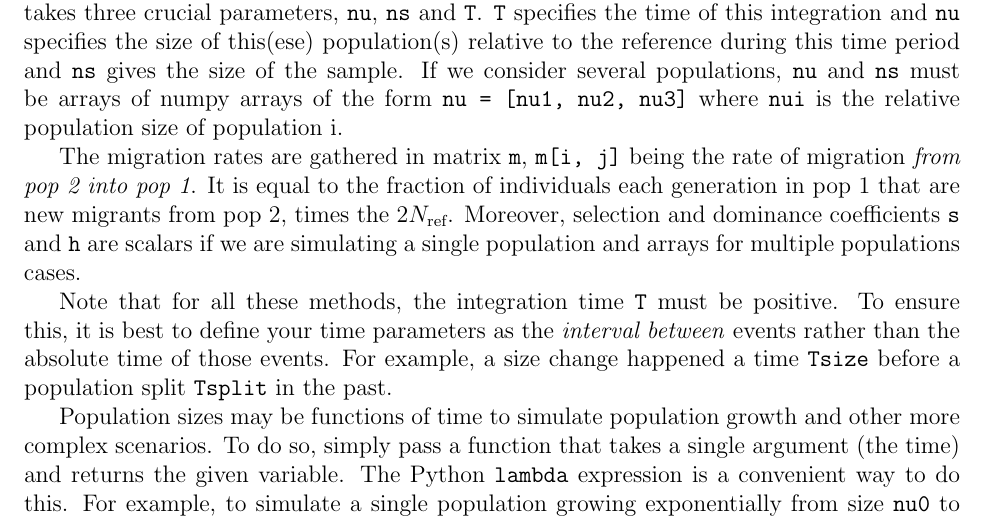
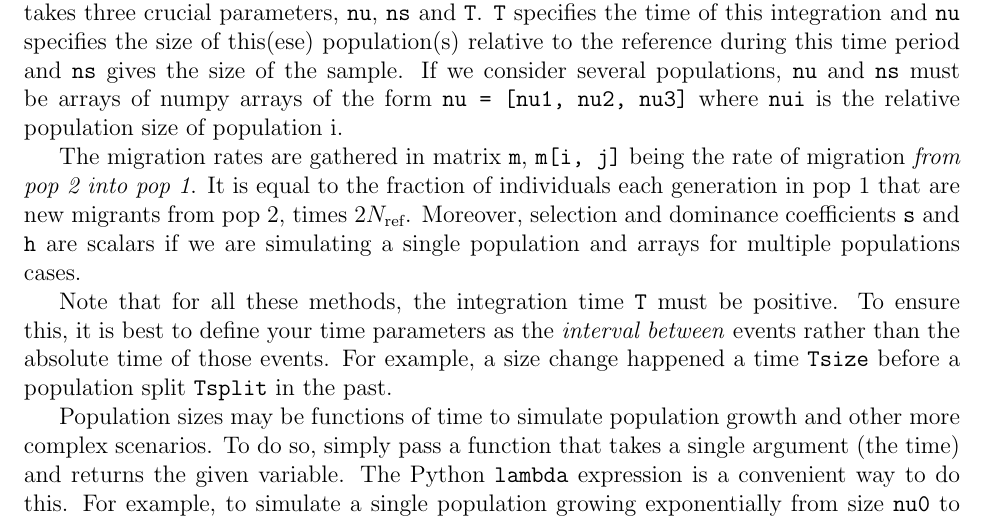
Before and after one commit to MomentsLD/moments, a LaTeX document (doc/manual/manual.tex): part of page 11 of 26, cut so that both start at the same text. Compiled offline with pdfLaTeX.

Commit message:
clarified migration rates

```diff
--- a/doc/manual/manual.tex
+++ b/doc/manual/manual.tex
@@ -388,7 +388,7 @@ This method takes three crucial parameters, \py{nu}, \py{ns} and \py{T}.
 \py{T} specifies the time of this integration and \py{nu} specifies the size of this(ese) population(s) relative to the reference during this time period and \py{ns} gives the size of the sample. If we consider several populations, \py{nu} and \py{ns} must be arrays of numpy arrays of the form \py{nu = [nu1, nu2, nu3]} where \py{nui} is the relative population size of population i.
 
 The migration rates are gathered in matrix \py{m}, \py{m[i, j]} being the rate of migration \emph{from pop 2 into pop 1}.
-It is equal to the fraction of individuals each generation in pop 1 that are new migrants from pop 2, times the 2\Nref. Moreover, selection and dominance coefficients \py{s} and \py{h} are scalars if we are simulating a single population and arrays for multiple populations cases.
+It is equal to the fraction of individuals each generation in pop 1 that are new migrants from pop 2, times 2\Nref. Moreover, selection and dominance coefficients \py{s} and \py{h} are scalars if we are simulating a single population and arrays for multiple populations cases.
 
 Note that for all these methods, the integration time \py{T} must be positive.
 To ensure this, it is best to define your time parameters as the \emph{interval between} events rather than the absolute time of those events.
```
